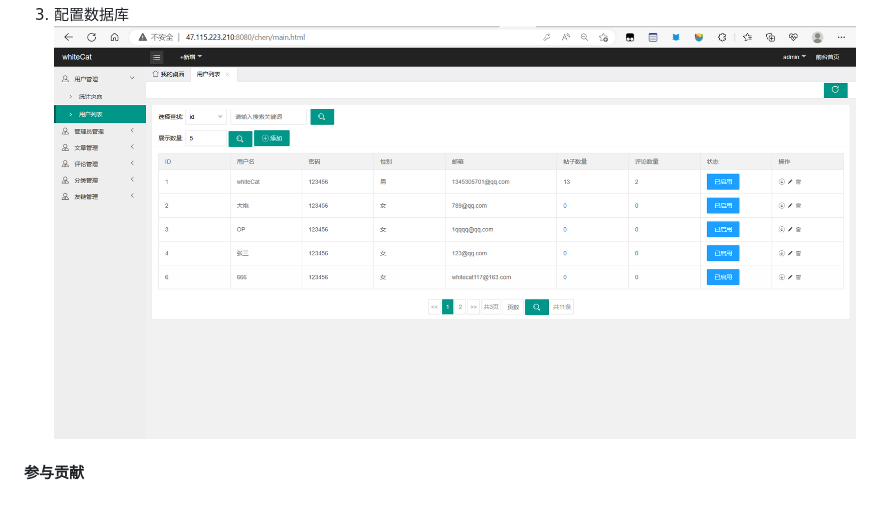
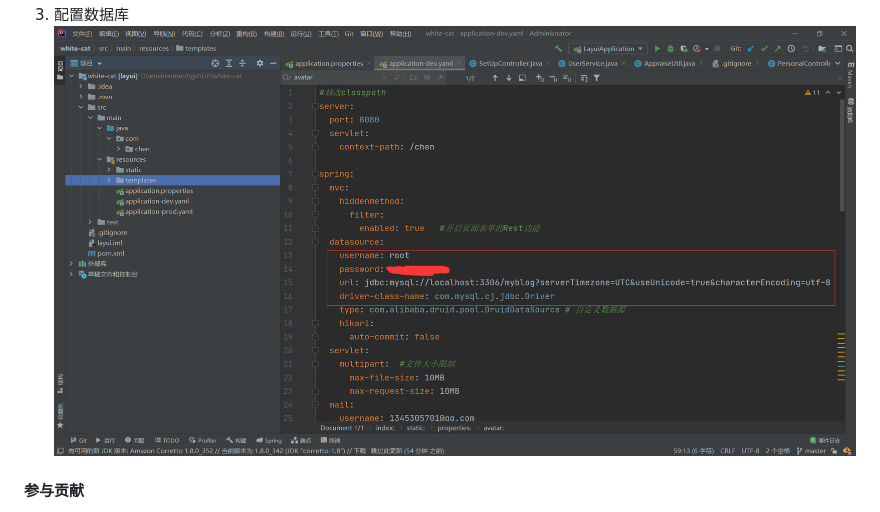
Before and after one commit to alaions/whiteCat, a Markdown page: README.md, the part around the change. Drawn GitHub-style; pictures changed too: @@3RZLOBF_5%J{Q{VD%OX7E.png (added).

Commit message:
update README.md.
Signed-off-by: alaions <11795877+alaions@user.noreply.gitee.com>

```diff
--- a/README.md
+++ b/README.md
@@ -32,7 +32,7 @@ springboot+mybatis+thymeleaf+layui实现，前端页面参考了https://gitee.co
 2.  配置头像以及封面存放地址
 ![输入图片说明](15FU820NVR40MUALKHS4%25JM.png)
 3.  配置数据库
-![输入图片说明](image.png)
+![输入图片说明](@@3RZLOBF_5%25J%7BQ%7BVD%25OX7E.png)
 
 #### 参与贡献
 
```
